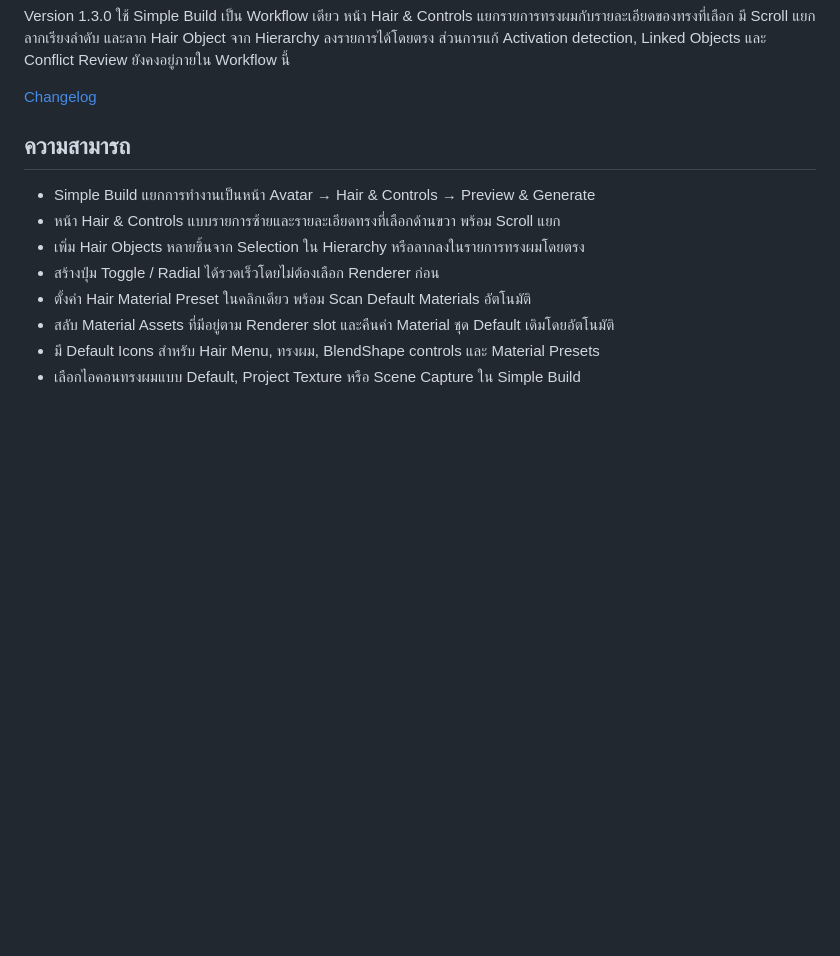
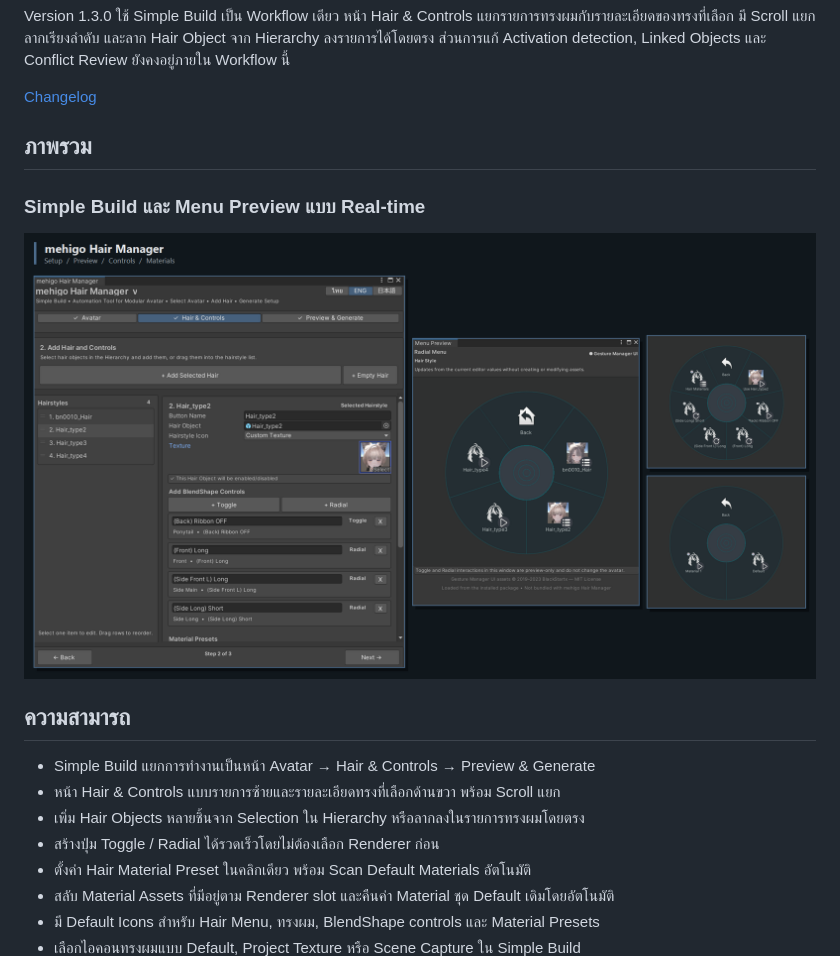
Before and after one commit to mehigosleep/mehigo-hair-manager, a Markdown page: README_TH.md, the part around the change. GitHub-like rendering; pictures changed too: docs/images/overview-simple-build-editor.png (added); blank space fills up the shorter version.

Commit message:
Add Simple Build overview image

```diff
--- a/README_TH.md
+++ b/README_TH.md
@@ -27,6 +27,12 @@ Modular Avatar เป็น Core Dependency ที่จำเป็นและ
 Version 1.3.0 ใช้ Simple Build เป็น Workflow เดียว หน้า Hair & Controls แยกรายการทรงผมกับรายละเอียดของทรงที่เลือก มี Scroll แยก ลากเรียงลำดับ และลาก Hair Object จาก Hierarchy ลงรายการได้โดยตรง ส่วนการแก้ Activation detection, Linked Objects และ Conflict Review ยังคงอยู่ภายใน Workflow นี้
 
 [Changelog](https://github.com/mehigosleep/mehigo-hair-manager/blob/main/CHANGELOG.md)
+
+## ภาพรวม
+
+### Simple Build และ Menu Preview แบบ Real-time
+
+![mehigo Hair Manager Simple Build พร้อม Menu Preview แบบ Real-time](docs/images/overview-simple-build-editor.png)
 
 ## ความสามารถ
 
```
Also changed, not shown: README.md (+6 -0 lines).
